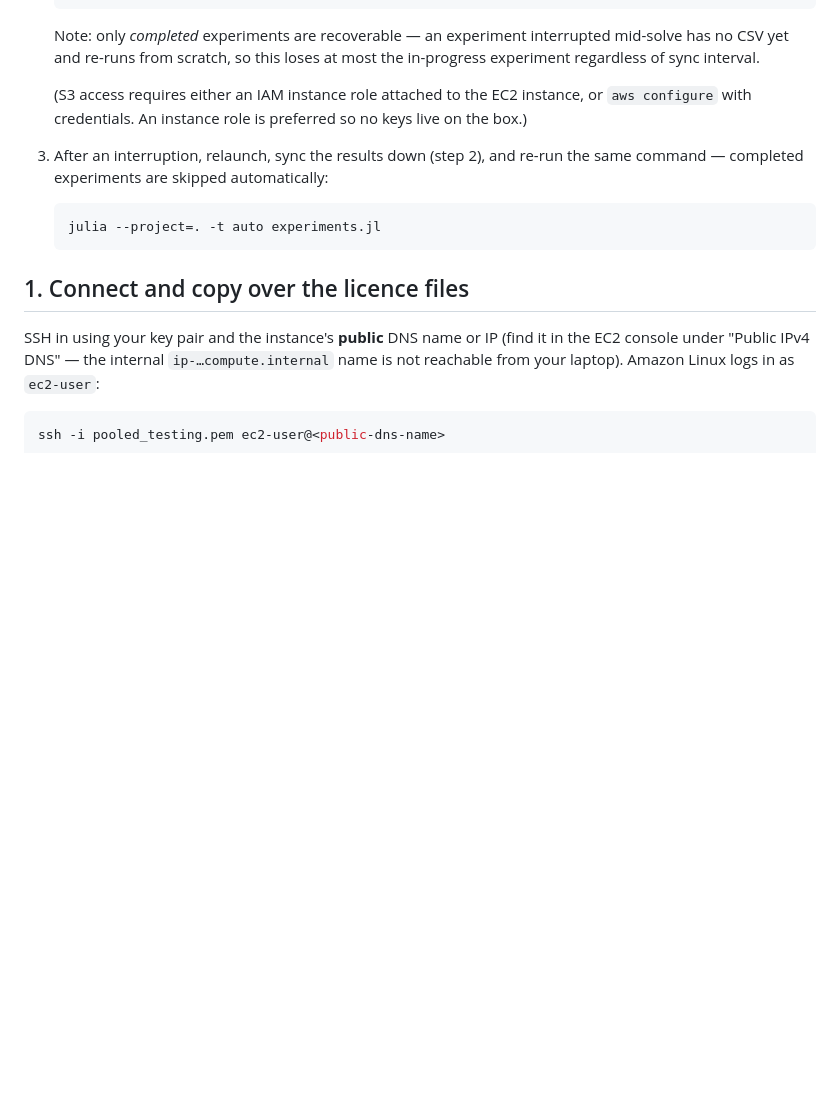
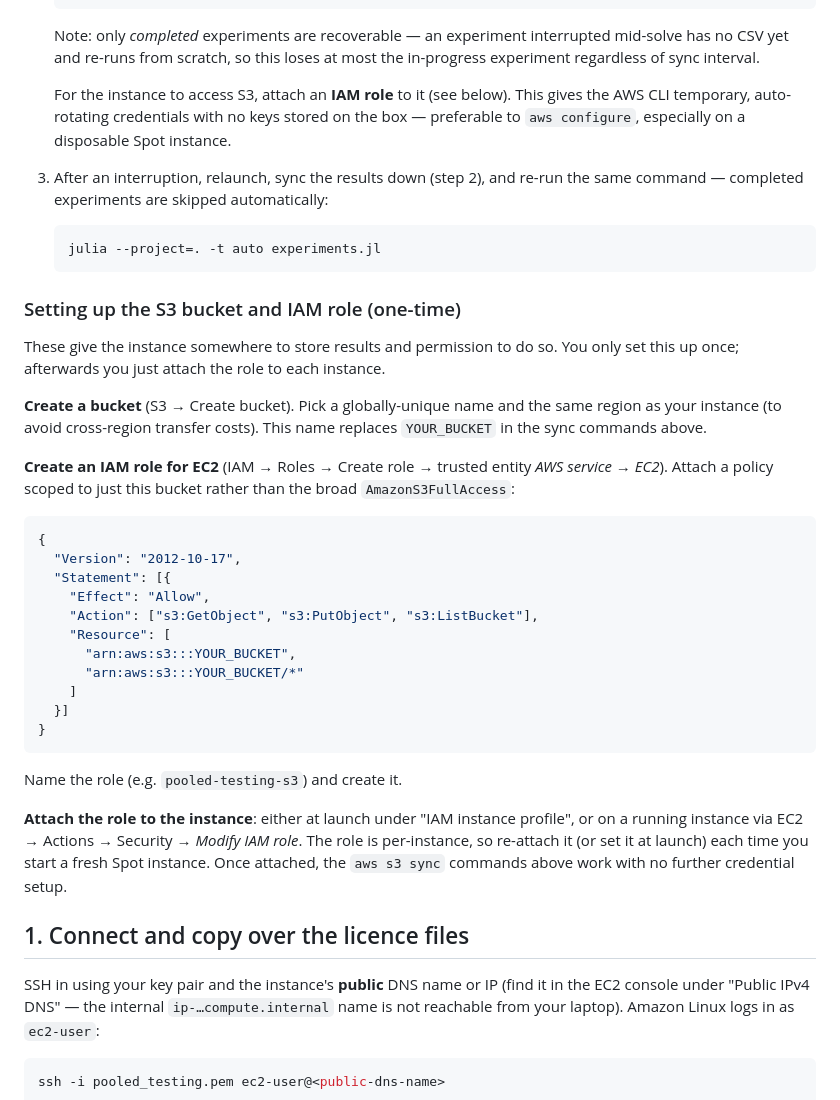
Before and after one commit to edwinlock/pooled-testing, a Markdown page: aws-deploy.md, the part around the change. Rendered like a GitHub page; blank space fills up the shorter version.

Commit message:
Document S3 bucket and IAM role setup for result persistence
Co-Authored-By: Claude Opus 4.8 <noreply@anthropic.com>

````diff
--- a/aws-deploy.md
+++ b/aws-deploy.md
@@ -57,9 +57,10 @@ Decide on Spot before launching, then follow the numbered setup steps below.
    interrupted mid-solve has no CSV yet and re-runs from scratch, so this loses
    at most the in-progress experiment regardless of sync interval.
 
-   (S3 access requires either an IAM instance role attached to the EC2 instance,
-   or `aws configure` with credentials. An instance role is preferred so no keys
-   live on the box.)
+   For the instance to access S3, attach an **IAM role** to it (see below). This
+   gives the AWS CLI temporary, auto-rotating credentials with no keys stored on
+   the box — preferable to `aws configure`, especially on a disposable Spot
+   instance.
 
 3. After an interruption, relaunch, sync the results down (step 2), and re-run
    the same command — completed experiments are skipped automatically:
@@ -67,6 +68,41 @@ Decide on Spot before launching, then follow the numbered setup steps below.
    ```sh
    julia --project=. -t auto experiments.jl
    ```
+
+### Setting up the S3 bucket and IAM role (one-time)
+
+These give the instance somewhere to store results and permission to do so. You
+only set this up once; afterwards you just attach the role to each instance.
+
+**Create a bucket** (S3 → Create bucket). Pick a globally-unique name and the
+same region as your instance (to avoid cross-region transfer costs). This name
+replaces `YOUR_BUCKET` in the sync commands above.
+
+**Create an IAM role for EC2** (IAM → Roles → Create role → trusted entity
+*AWS service* → *EC2*). Attach a policy scoped to just this bucket rather than
+the broad `AmazonS3FullAccess`:
+
+```json
+{
+  "Version": "2012-10-17",
+  "Statement": [{
+    "Effect": "Allow",
+    "Action": ["s3:GetObject", "s3:PutObject", "s3:ListBucket"],
+    "Resource": [
+      "arn:aws:s3:::YOUR_BUCKET",
+      "arn:aws:s3:::YOUR_BUCKET/*"
+    ]
+  }]
+}
+```
+
+Name the role (e.g. `pooled-testing-s3`) and create it.
+
+**Attach the role to the instance**: either at launch under "IAM instance
+profile", or on a running instance via EC2 → Actions → Security → *Modify IAM
+role*. The role is per-instance, so re-attach it (or set it at launch) each time
+you start a fresh Spot instance. Once attached, the `aws s3 sync` commands above
+work with no further credential setup.
 
 ## 1. Connect and copy over the licence files
 
````
